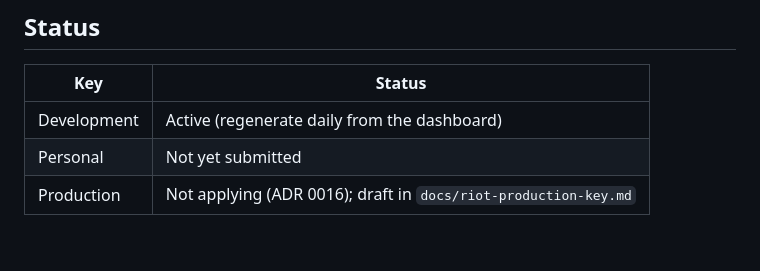
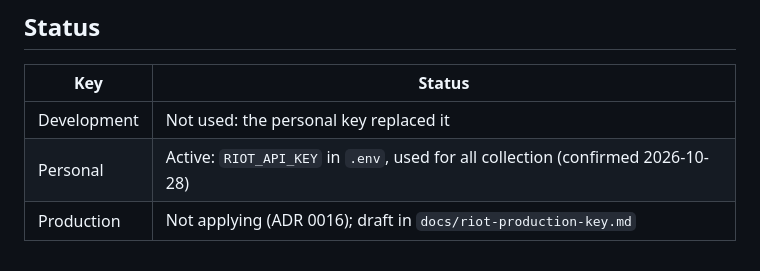
Before and after one commit to carcamods/lol-player-retention, a Markdown page: docs/riot-api-registration.md, the part around the change. Rendered like a GitHub page.

Commit message:
docs: the personal key is active; the development key is no longer used

```diff
--- a/docs/riot-api-registration.md
+++ b/docs/riot-api-registration.md
@@ -68,6 +68,6 @@ stays private until launch, and a private link would show reviewers a 404.
 
 | Key | Status |
 |---|---|
-| Development | Active (regenerate daily from the dashboard) |
-| Personal | Not yet submitted |
+| Development | Not used: the personal key replaced it |
+| Personal | Active: `RIOT_API_KEY` in `.env`, used for all collection (confirmed 2026-10-28) |
 | Production | Not applying (ADR 0016); draft in `docs/riot-production-key.md` |
```
